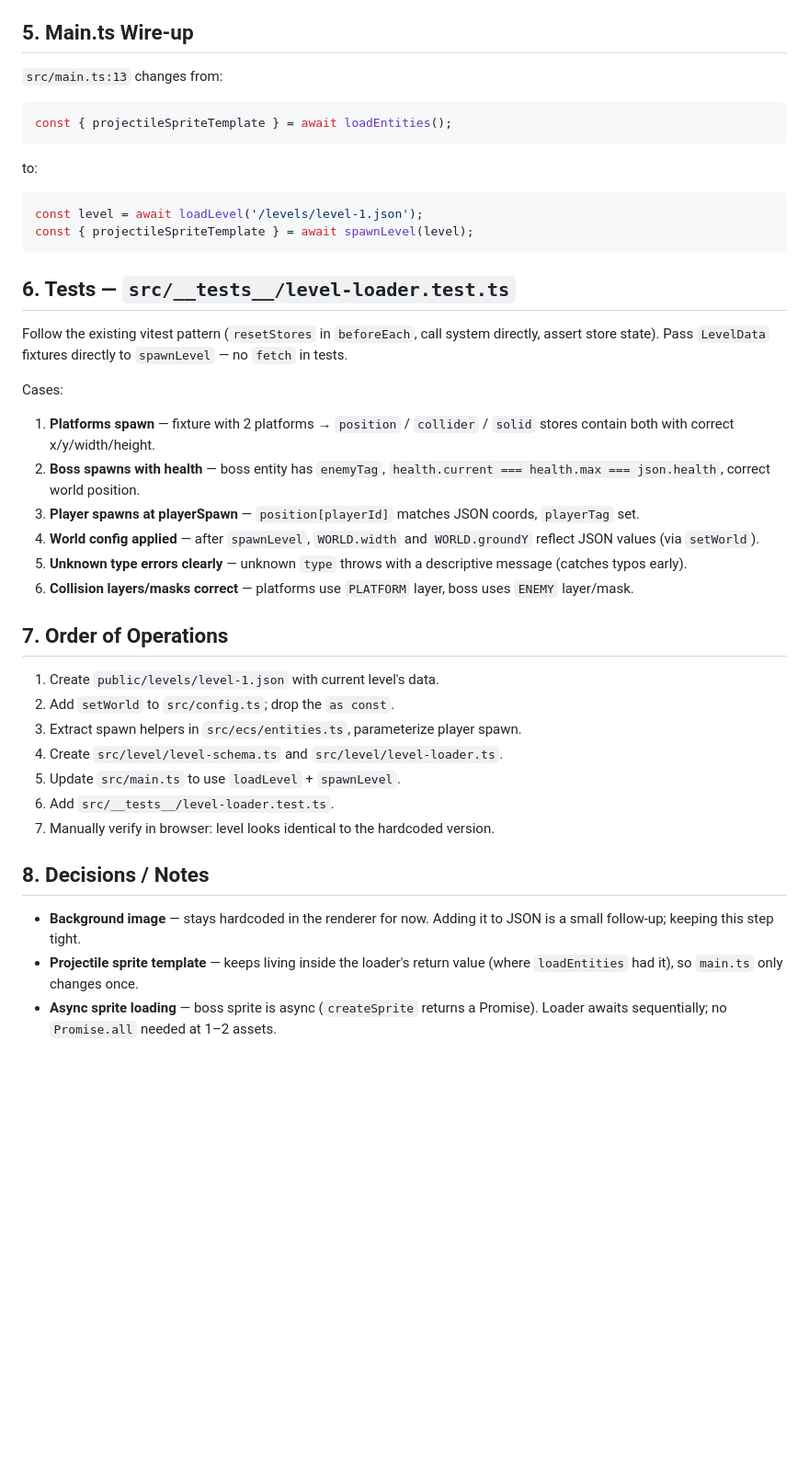
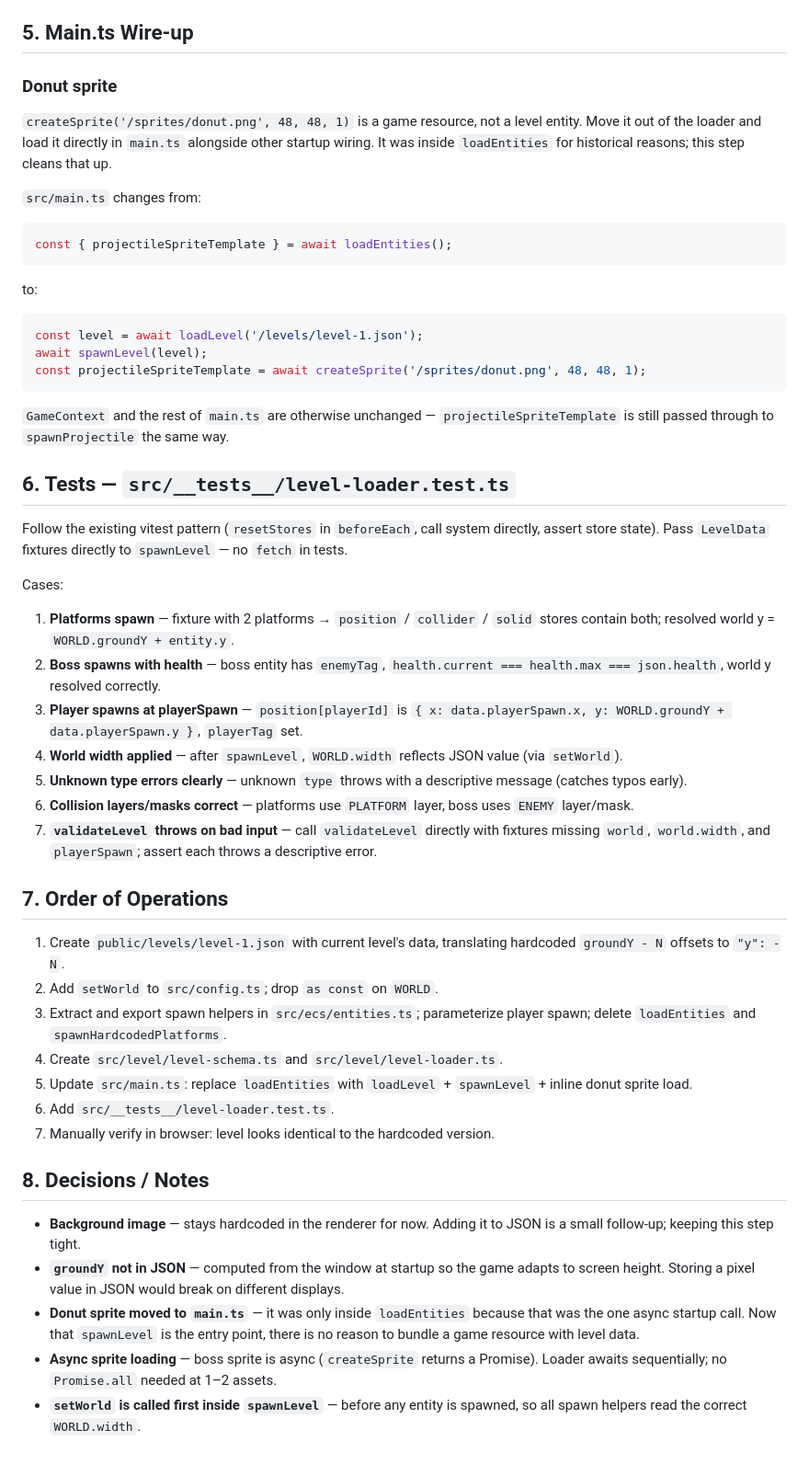
Before and after one commit to Gryff/fefc-sidescroller, a Markdown page: level-loader-plan.md, the part around one of its changes. Shown at 92% size. GitHub-like rendering; blank space fills up the shorter version.

````diff
--- a/level-loader-plan.md
+++ b/level-loader-plan.md
@@ -59,7 +75,11 @@ Two exports:
 
 ## 5. Main.ts Wire-up
 
-`src/main.ts:13` changes from:
+### Donut sprite
+
+`createSprite('/sprites/donut.png', 48, 48, 1)` is a game resource, not a level entity. Move it out of the loader and load it directly in `main.ts` alongside other startup wiring. It was inside `loadEntities` for historical reasons; this step cleans that up.
+
+`src/main.ts` changes from:
 
 ```ts
 const { projectileSpriteTemplate } = await loadEntities();
@@ -69,33 +89,39 @@ to:
 
 ```ts
 const level = await loadLevel('/levels/level-1.json');
-const { projectileSpriteTemplate } = await spawnLevel(level);
+await spawnLevel(level);
+const projectileSpriteTemplate = await createSprite('/sprites/donut.png', 48, 48, 1);
 ```
+
+`GameContext` and the rest of `main.ts` are otherwise unchanged — `projectileSpriteTemplate` is still passed through to `spawnProjectile` the same way.
 
 ## 6. Tests — `src/__tests__/level-loader.test.ts`
 
 Follow the existing vitest pattern (`resetStores` in `beforeEach`, call system directly, assert store state). Pass `LevelData` fixtures directly to `spawnLevel` — no `fetch` in tests.
 
 Cases:
-1. **Platforms spawn** — fixture with 2 platforms → `position` / `collider` / `solid` stores contain both with correct x/y/width/height.
-2. **Boss spawns with health** — boss entity has `enemyTag`, `health.current === health.max === json.health`, correct world position.
-3. **Player spawns at playerSpawn** — `position[playerId]` matches JSON coords, `playerTag` set.
-4. **World config applied** — after `spawnLevel`, `WORLD.width` and `WORLD.groundY` reflect JSON values (via `setWorld`).
+1. **Platforms spawn** — fixture with 2 platforms → `position` / `collider` / `solid` stores contain both; resolved world y = `WORLD.groundY + entity.y`.
+2. **Boss spawns with health** — boss entity has `enemyTag`, `health.current === health.max === json.health`, world y resolved correctly.
+3. **Player spawns at playerSpawn** — `position[playerId]` is `{ x: data.playerSpawn.x, y: WORLD.groundY + data.playerSpawn.y }`, `playerTag` set.
+4. **World width applied** — after `spawnLevel`, `WORLD.width` reflects JSON value (via `setWorld`).
 5. **Unknown type errors clearly** — unknown `type` throws with a descriptive message (catches typos early).
 6. **Collision layers/masks correct** — platforms use `PLATFORM` layer, boss uses `ENEMY` layer/mask.
+7. **`validateLevel` throws on bad input** — call `validateLevel` directly with fixtures missing `world`, `world.width`, and `playerSpawn`; assert each throws a descriptive error.
 
 ## 7. Order of Operations
 
-1. Create `public/levels/level-1.json` with current level's data.
-2. Add `setWorld` to `src/config.ts`; drop the `as const`.
-3. Extract spawn helpers in `src/ecs/entities.ts`, parameterize player spawn.
+1. Create `public/levels/level-1.json` with current level's data, translating hardcoded `groundY - N` offsets to `"y": -N`.
+2. Add `setWorld` to `src/config.ts`; drop `as const` on `WORLD`.
+3. Extract and export spawn helpers in `src/ecs/entities.ts`; parameterize player spawn; delete `loadEntities` and `spawnHardcodedPlatforms`.
 4. Create `src/level/level-schema.ts` and `src/level/level-loader.ts`.
-5. Update `src/main.ts` to use `loadLevel` + `spawnLevel`.
+5. Update `src/main.ts`: replace `loadEntities` with `loadLevel` + `spawnLevel` + inline donut sprite load.
 6. Add `src/__tests__/level-loader.test.ts`.
 7. Manually verify in browser: level looks identical to the hardcoded version.
 
 ## 8. Decisions / Notes
 
 - **Background image** — stays hardcoded in the renderer for now. Adding it to JSON is a small follow-up; keeping this step tight.
-- **Projectile sprite template** — keeps living inside the loader's return value (where `loadEntities` had it), so `main.ts` only changes once.
+- **`groundY` not in JSON** — computed from the window at startup so the game adapts to screen height. Storing a pixel value in JSON would break on different displays.
+- **Donut sprite moved to `main.ts`** — it was only inside `loadEntities` because that was the one async startup call. Now that `spawnLevel` is the entry point, there is no reason to bundle a game resource with level data.
 - **Async sprite loading** — boss sprite is async (`createSprite` returns a Promise). Loader awaits sequentially; no `Promise.all` needed at 1–2 assets.
+- **`setWorld` is called first inside `spawnLevel`** — before any entity is spawned, so all spawn helpers read the correct `WORLD.width`.
````
Also changed, not shown: other parts of level-loader-plan.md (+29 -13 lines).
